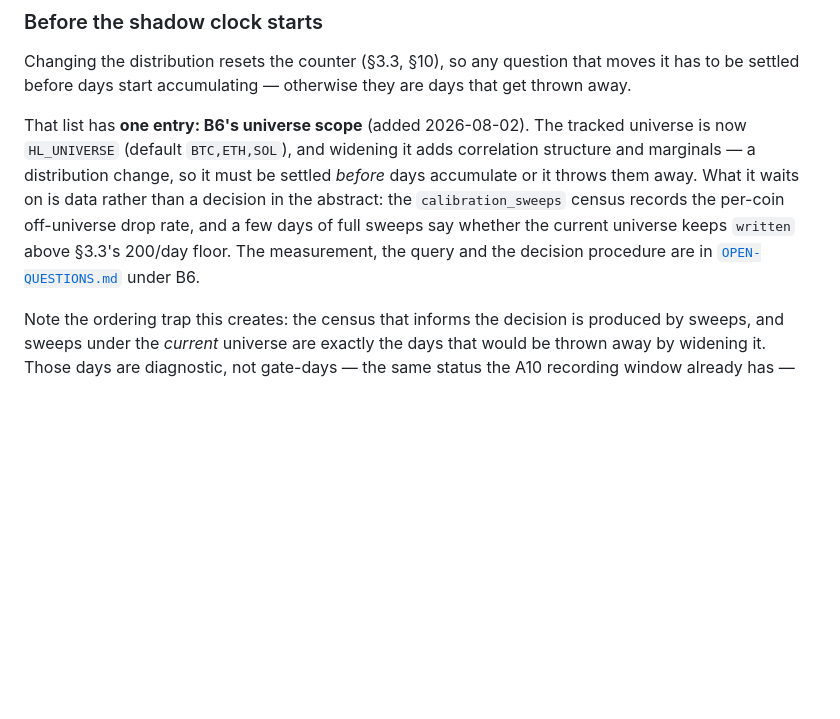
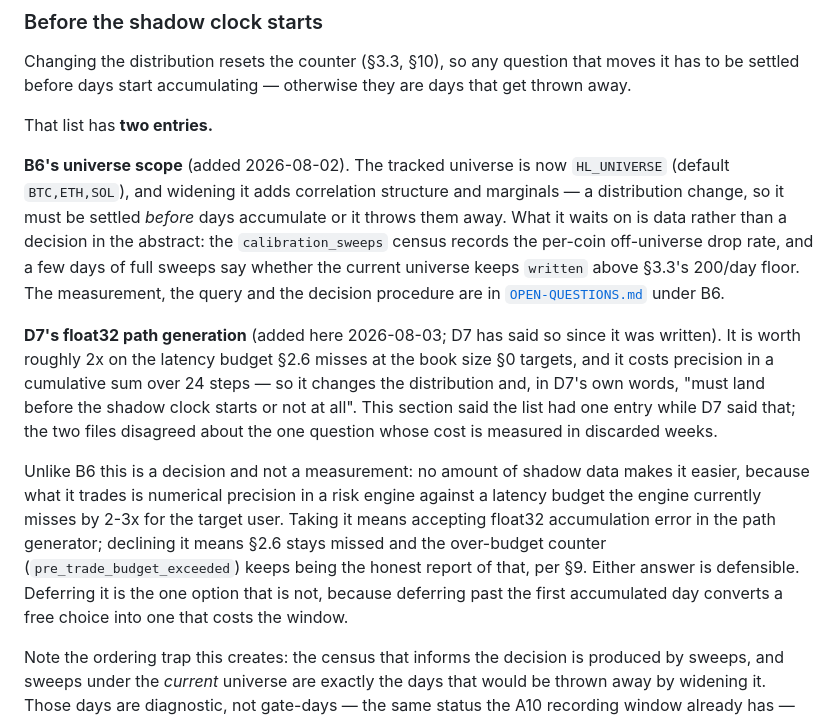
Before and after one commit to johnsmithxy1mmm-sys/First-Step, a Markdown page: risk_engine/README.md, the part around the change. Drawn GitHub-style; blank space fills up the shorter version.

Commit message:
docs: the pre-clock list had two entries and said one
"Before the shadow clock starts" enumerated only B6, while D7 has always
said float32 path generation "must land before the shadow clock starts or
not at all". Two files disagreeing about the one list whose cost is measured
in discarded weeks — and the omission fails in the expensive direction: an
operator reading the checklist starts the clock, and taking float32
afterwards throws the accumulated days away.

Same shape as the comment in docker-compose.yml that pointed at this section
while enumerating a contradicting list, fixed earlier for the same reason.

Also states what kind of question it is, because that governs when it can be
answered: B6 waits on census data, float32 waits on nobody. It trades
numerical precision in a risk engine against a latency budget currently
missed 2-3x for the target user. Either answer is defensible; only deferring
is not, because deferring past day one converts a free choice into one that
costs the window.

Co-Authored-By: Claude Opus 5 <noreply@anthropic.com>
Claude-Session: https://claude.ai/code/session_014yjirCHdt7KjDknLNTDEoH

```diff
--- a/risk_engine/README.md
+++ b/risk_engine/README.md
@@ -217,16 +217,35 @@ Changing the distribution resets the counter (§3.3, §10), so any question
 that moves it has to be settled before days start accumulating — otherwise
 they are days that get thrown away.
 
-That list has **one entry: B6's universe scope** (added 2026-08-02). The
-tracked universe is now `HL_UNIVERSE` (default `BTC,ETH,SOL`), and widening
-it adds correlation structure and marginals — a distribution change, so it
-must be settled *before* days accumulate or it throws them away. What it
-waits on is data rather than a decision in the abstract: the
-`calibration_sweeps` census records the per-coin off-universe drop rate, and
-a few days of full sweeps say whether the current universe keeps `written`
-above §3.3's 200/day floor. The measurement, the query and the decision
-procedure are in
+That list has **two entries.**
+
+**B6's universe scope** (added 2026-08-02). The tracked universe is now
+`HL_UNIVERSE` (default `BTC,ETH,SOL`), and widening it adds correlation
+structure and marginals — a distribution change, so it must be settled
+*before* days accumulate or it throws them away. What it waits on is data
+rather than a decision in the abstract: the `calibration_sweeps` census
+records the per-coin off-universe drop rate, and a few days of full sweeps
+say whether the current universe keeps `written` above §3.3's 200/day floor.
+The measurement, the query and the decision procedure are in
 [`OPEN-QUESTIONS.md`](../docs/hl-risk/OPEN-QUESTIONS.md) under B6.
+
+**D7's float32 path generation** (added here 2026-08-03; D7 has said so since
+it was written). It is worth roughly 2x on the latency budget §2.6 misses at
+the book size §0 targets, and it costs precision in a cumulative sum over 24
+steps — so it changes the distribution and, in D7's own words, "must land
+before the shadow clock starts or not at all". This section said the list had
+one entry while D7 said that; the two files disagreed about the one question
+whose cost is measured in discarded weeks.
+
+Unlike B6 this is a decision and not a measurement: no amount of shadow data
+makes it easier, because what it trades is numerical precision in a risk
+engine against a latency budget the engine currently misses by 2-3x for the
+target user. Taking it means accepting float32 accumulation error in the path
+generator; declining it means §2.6 stays missed and the over-budget counter
+(`pre_trade_budget_exceeded`) keeps being the honest report of that, per §9.
+Either answer is defensible. Deferring it is the one option that is not,
+because deferring past the first accumulated day converts a free choice into
+one that costs the window.
 
 Note the ordering trap this creates: the census that informs the decision is
 produced by sweeps, and sweeps under the *current* universe are exactly the
```
